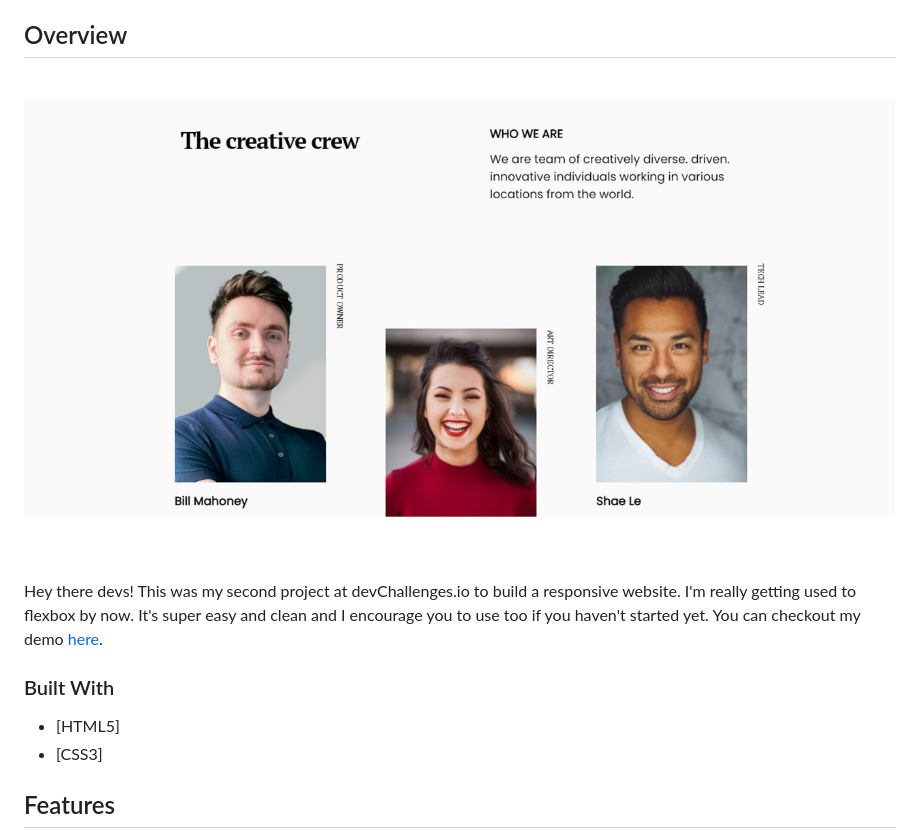
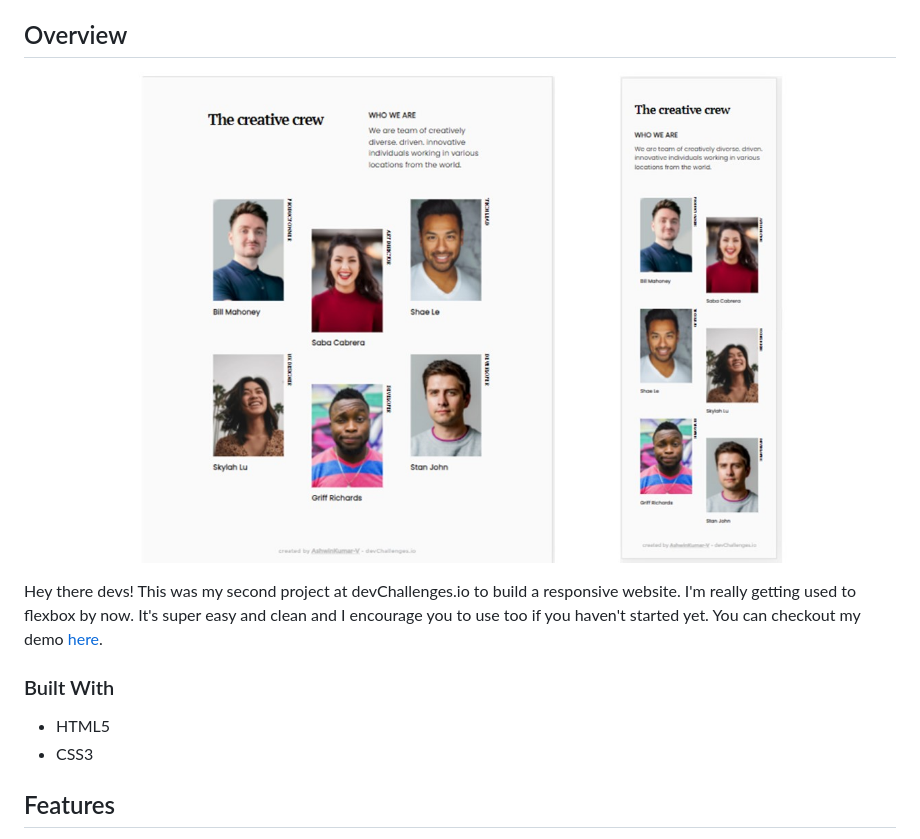
Before and after one commit to AshwinKumar-V/MyTeam, a Markdown page: README.md, the part around the change. GitHub-like rendering; pictures changed too: .github/images/Screenshot.jpg.

Commit message:
Screeenshot updated

```diff
--- a/README.md
+++ b/README.md
@@ -45,8 +45,8 @@ You can checkout my demo [here](https://ashwinkumar-v.github.io/MyTeam/).
 
 <!-- This section should list any major frameworks that you built your project using. Here are a few examples.-->
 
-- [HTML5]
-- [CSS3]
+- HTML5
+- CSS3
 
 ## Features
 
```
